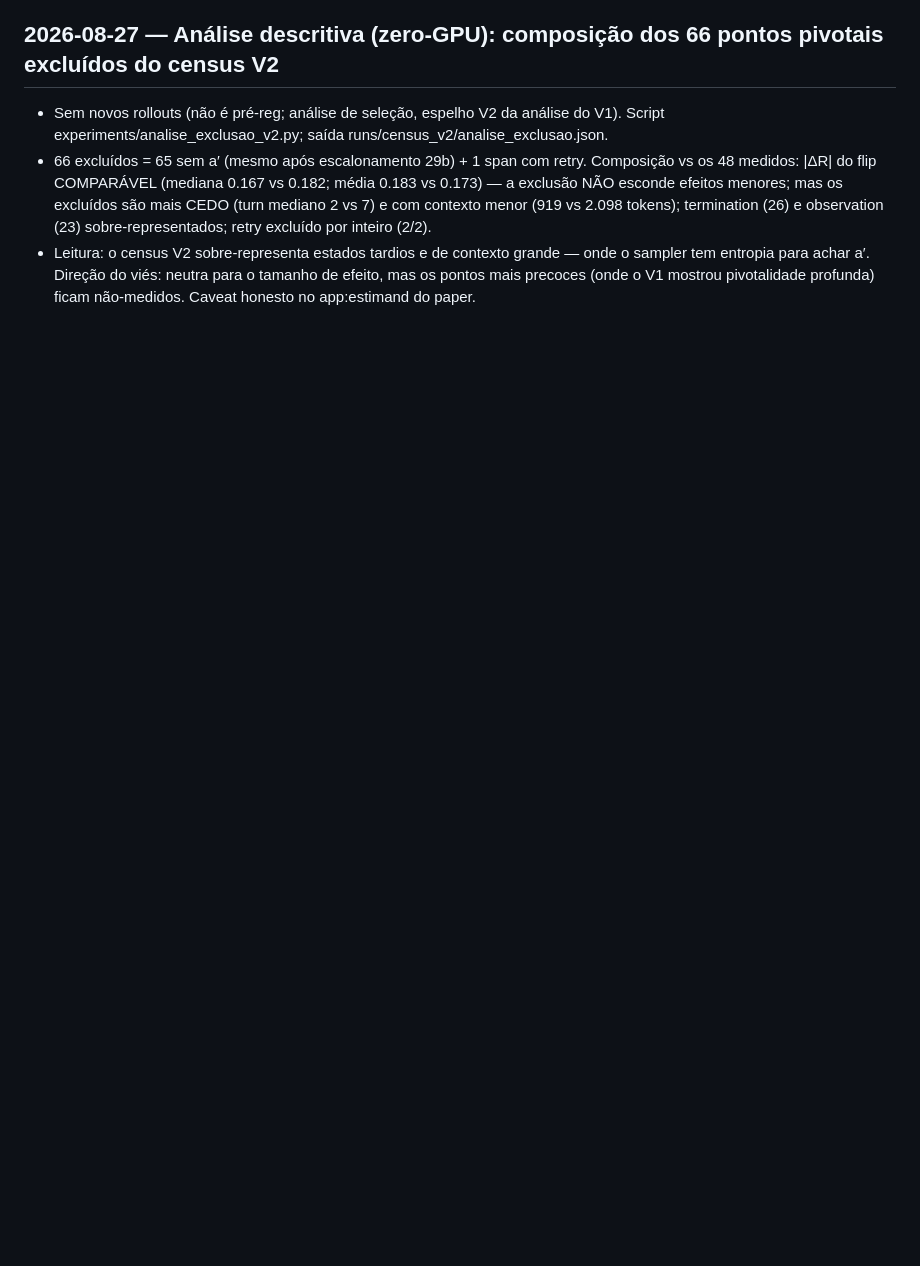
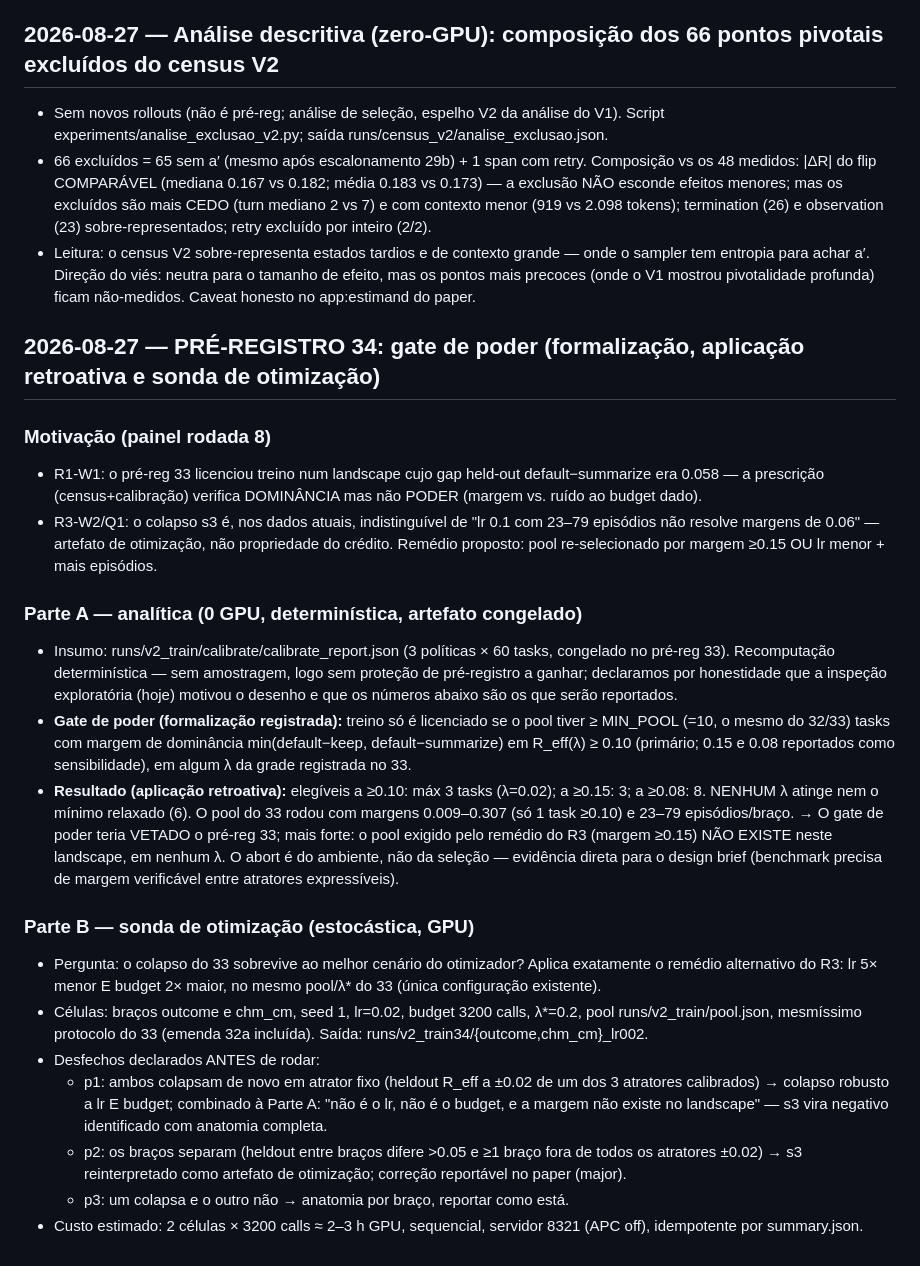
Before and after one commit to marcospaulo429/tcc, a Markdown page: DIARIO-EXPERIMENTAL.md, the part around the change. GitHub-like rendering; blank space fills up the shorter version.

Commit message:
exp: pré-registro 34 — gate de poder (Parte A analítica: abort, pool ≥0.10 não existe; Parte B sonda lr 0.02/budget 2×, desfechos p1-p3 declarados)

```diff
--- a/DIARIO-EXPERIMENTAL.md
+++ b/DIARIO-EXPERIMENTAL.md
@@ -1312,3 +1312,54 @@ idempotente por (parte, cfg, task_id, index, schedule).
   neutra para o tamanho de efeito, mas os pontos mais precoces (onde o V1
   mostrou pivotalidade profunda) ficam não-medidos. Caveat honesto no
   app:estimand do paper.
+
+## 2026-08-27 — PRÉ-REGISTRO 34: gate de poder (formalização, aplicação retroativa e sonda de otimização)
+
+### Motivação (painel rodada 8)
+- R1-W1: o pré-reg 33 licenciou treino num landscape cujo gap held-out
+  default−summarize era 0.058 — a prescrição (census+calibração) verifica
+  DOMINÂNCIA mas não PODER (margem vs. ruído ao budget dado).
+- R3-W2/Q1: o colapso s3 é, nos dados atuais, indistinguível de "lr 0.1
+  com 23–79 episódios não resolve margens de 0.06" — artefato de
+  otimização, não propriedade do crédito. Remédio proposto: pool
+  re-selecionado por margem ≥0.15 OU lr menor + mais episódios.
+
+### Parte A — analítica (0 GPU, determinística, artefato congelado)
+- Insumo: runs/v2_train/calibrate/calibrate_report.json (3 políticas ×
+  60 tasks, congelado no pré-reg 33). Recomputação determinística — sem
+  amostragem, logo sem proteção de pré-registro a ganhar; declaramos por
+  honestidade que a inspeção exploratória (hoje) motivou o desenho e que
+  os números abaixo são os que serão reportados.
+- **Gate de poder (formalização registrada):** treino só é licenciado se
+  o pool tiver ≥ MIN_POOL (=10, o mesmo do 32/33) tasks com margem de
+  dominância min(default−keep, default−summarize) em R_eff(λ) ≥ 0.10
+  (primário; 0.15 e 0.08 reportados como sensibilidade), em algum λ da
+  grade registrada no 33.
+- **Resultado (aplicação retroativa):** elegíveis a ≥0.10: máx 3 tasks
+  (λ=0.02); a ≥0.15: 3; a ≥0.08: 8. NENHUM λ atinge nem o mínimo
+  relaxado (6). O pool do 33 rodou com margens 0.009–0.307 (só 1 task
+  ≥0.10) e 23–79 episódios/braço. → O gate de poder teria VETADO o
+  pré-reg 33; mais forte: o pool exigido pelo remédio do R3 (margem
+  ≥0.15) NÃO EXISTE neste landscape, em nenhum λ. O abort é do
+  ambiente, não da seleção — evidência direta para o design brief
+  (benchmark precisa de margem verificável entre atratores expressíveis).
+
+### Parte B — sonda de otimização (estocástica, GPU)
+- Pergunta: o colapso do 33 sobrevive ao melhor cenário do otimizador?
+  Aplica exatamente o remédio alternativo do R3: lr 5× menor E budget
+  2× maior, no mesmo pool/λ* do 33 (única configuração existente).
+- Células: braços outcome e chm_cm, seed 1, lr=0.02, budget 3200 calls,
+  λ*=0.2, pool runs/v2_train/pool.json, mesmíssimo protocolo do 33
+  (emenda 32a incluída). Saída: runs/v2_train34/{outcome,chm_cm}_lr002.
+- Desfechos declarados ANTES de rodar:
+  - p1: ambos colapsam de novo em atrator fixo (heldout R_eff a ±0.02 de
+    um dos 3 atratores calibrados) → colapso robusto a lr E budget;
+    combinado à Parte A: "não é o lr, não é o budget, e a margem não
+    existe no landscape" — s3 vira negativo identificado com anatomia
+    completa.
+  - p2: os braços separam (heldout entre braços difere >0.05 e ≥1 braço
+    fora de todos os atratores ±0.02) → s3 reinterpretado como artefato
+    de otimização; correção reportável no paper (major).
+  - p3: um colapsa e o outro não → anatomia por braço, reportar como está.
+- Custo estimado: 2 células × 3200 calls ≈ 2–3 h GPU, sequencial,
+  servidor 8321 (APC off), idempotente por summary.json.
```
